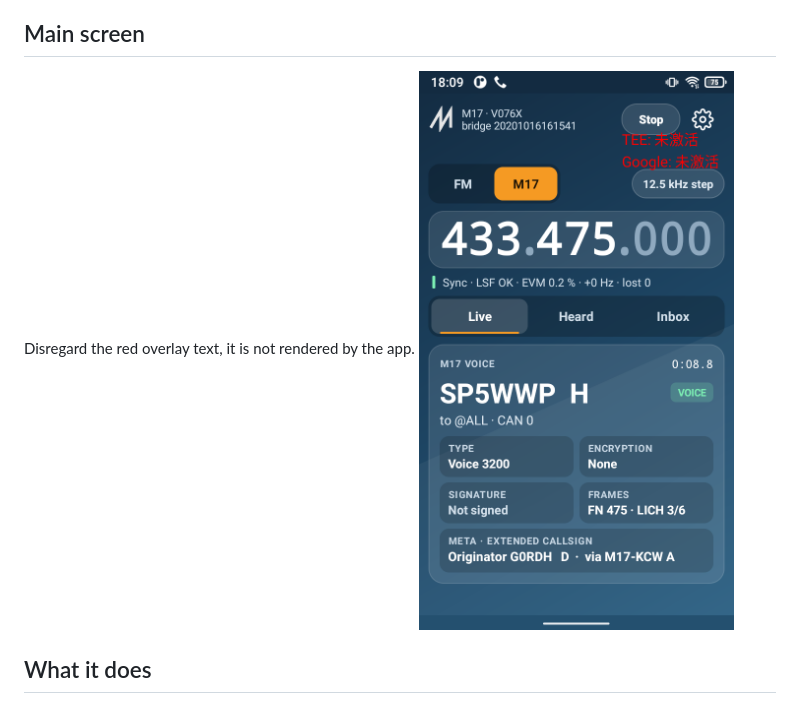
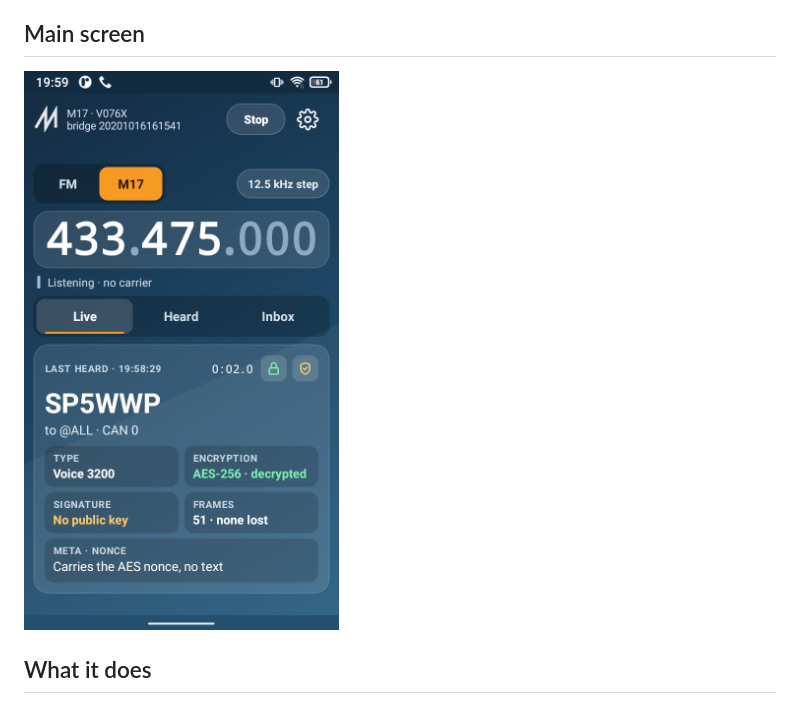
Before and after one commit to sp5wwp/AtoM17, a Markdown page: README.md, the part around the change. Drawn GitHub-style; pictures changed too: pics/main.png.

Commit message:
screenshot update

```diff
--- a/README.md
+++ b/README.md
@@ -9,7 +9,6 @@ SignalDeck.
 
 ## Main screen
 
-Disregard the red overlay text, it is not rendered by the app.
 ![Main screen](pics/main.png)
 
 ## What it does
```
